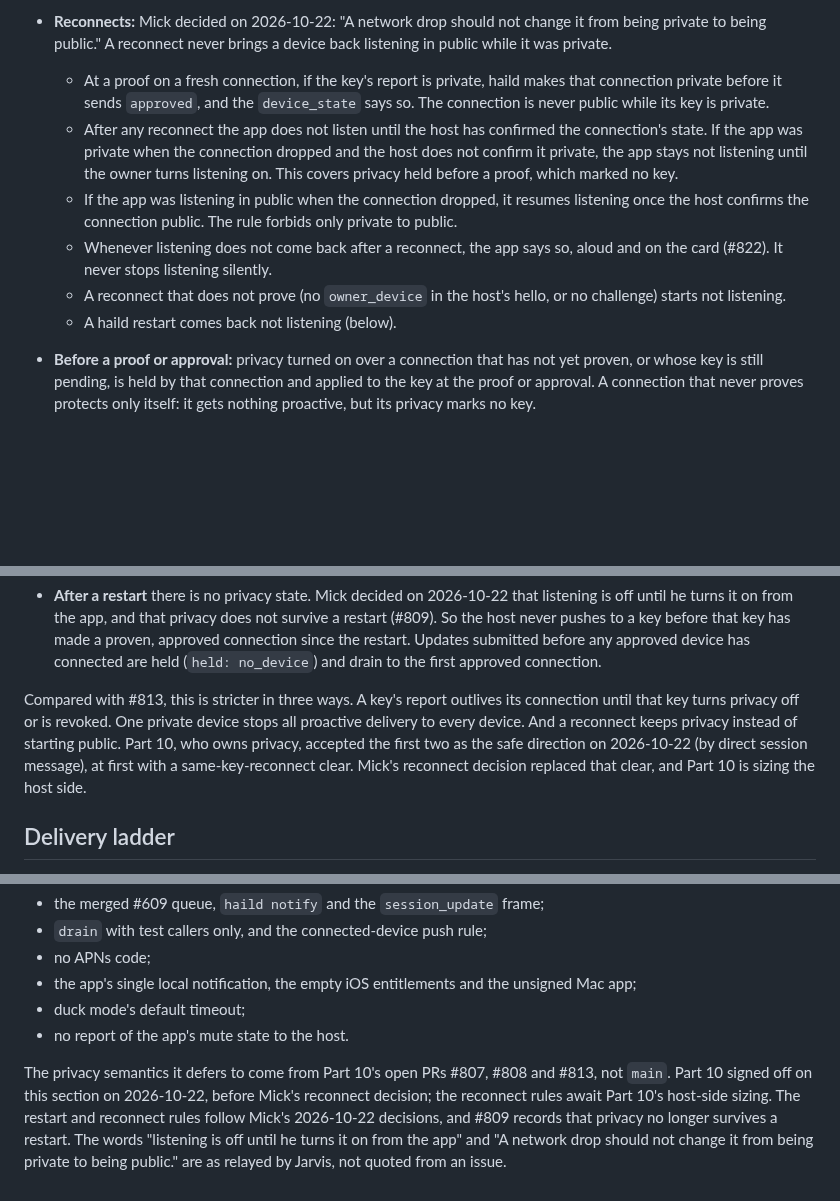
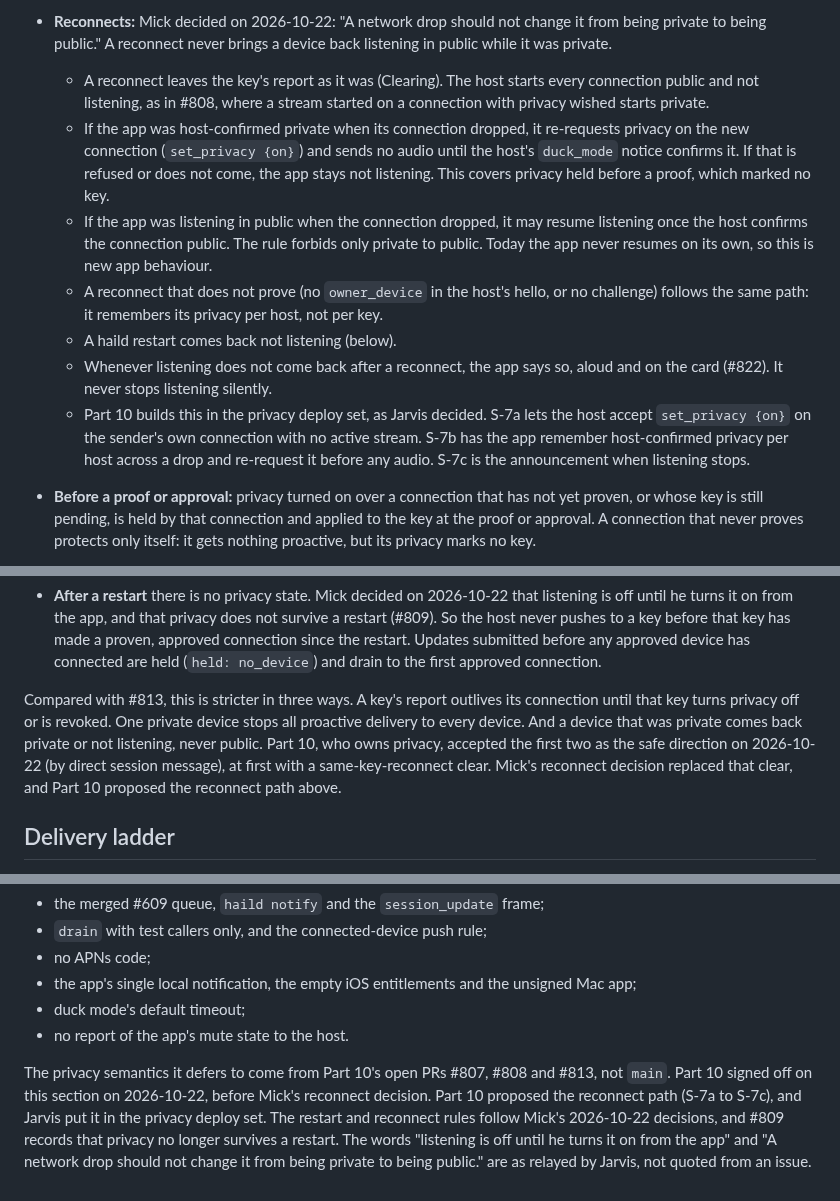
Before and after one commit to mickdarling/hailing-station, a Markdown page: docs/proactive-notifications.md, 3 parts joined by grey strips. GitHub-like rendering; blank space fills up the shorter version.

Commit message:
Have the app re-request privacy after a reconnect, per Part 10's S-7 (#609)
Co-Authored-By: Claude Opus 5.5 <noreply@anthropic.com>
Claude-Session: https://claude.ai/code/session_01WhS6z9FuY1PfkPhhiru9HZ

```diff
--- a/docs/proactive-notifications.md
+++ b/docs/proactive-notifications.md
@@ -166,17 +165,22 @@ haild keeps, in memory only, each approved key's last privacy report.
     public while its key is private.
 - **Reconnects:** Mick decided on 2026-10-22: "A network drop should not change it from being private to being
   public." A reconnect never brings a device back listening in public while it was private.
-  - At a proof on a fresh connection, if the key's report is private, haild makes that connection private before it
-    sends `approved`, and the `device_state` says so. The connection is never public while its key is private.
-  - After any reconnect the app does not listen until the host has confirmed the connection's state. If the app was
-    private when the connection dropped and the host does not confirm it private, the app stays not listening until
-    the owner turns listening on. This covers privacy held before a proof, which marked no key.
-  - If the app was listening in public when the connection dropped, it resumes listening once the host confirms the
-    connection public. The rule forbids only private to public.
+  - A reconnect leaves the key's report as it was (Clearing). The host starts every connection public and not
+    listening, as in #808, where a stream started on a connection with privacy wished starts private.
+  - If the app was host-confirmed private when its connection dropped, it re-requests privacy on the new connection
+    (`set_privacy {on}`) and sends no audio until the host's `duck_mode` notice confirms it. If that is refused or
+    does not come, the app stays not listening. This covers privacy held before a proof, which marked no key.
+  - If the app was listening in public when the connection dropped, it may resume listening once the host confirms
+    the connection public. The rule forbids only private to public. Today the app never resumes on its own, so this
+    is new app behaviour.
+  - A reconnect that does not prove (no `owner_device` in the host's hello, or no challenge) follows the same path:
+    it remembers its privacy per host, not per key.
+  - A haild restart comes back not listening (below).
   - Whenever listening does not come back after a reconnect, the app says so, aloud and on the card (#822). It never
     stops listening silently.
-  - A reconnect that does not prove (no `owner_device` in the host's hello, or no challenge) starts not listening.
-  - A haild restart comes back not listening (below).
+  - Part 10 builds this in the privacy deploy set, as Jarvis decided. S-7a lets the host accept `set_privacy {on}`
+    on the sender's own connection with no active stream. S-7b has the app remember host-confirmed privacy per host
+    across a drop and re-request it before any audio. S-7c is the announcement when listening stops.
 - **Before a proof or approval:** privacy turned on over a connection that has not yet proven, or whose key is still
   pending, is held by that connection and applied to the key at the proof or approval. A connection that never
   proves protects only itself: it gets nothing proactive, but its privacy marks no key.
@@ -190,11 +194,11 @@ haild keeps, in memory only, each approved key's last privacy report.
   key has made a proven, approved connection since the restart. Updates submitted before any approved device has
   connected are held (`held: no_device`) and drain to the first approved connection.
 
-Compared with #813, this is stricter in three ways. A key's report outlives its connection until that key turns
-privacy off or is revoked. One private device stops all proactive delivery to every device. And a reconnect keeps
-privacy instead of starting public. Part 10, who owns privacy, accepted the first two as the safe direction on
+Compared with #813, this is stricter in three ways. A key's report outlives its connection until that key turns privacy
+off or is revoked. One private device stops all proactive delivery to every device. And a device that was private comes
+back private or not listening, never public. Part 10, who owns privacy, accepted the first two as the safe direction on
 2026-10-22 (by direct session message), at first with a same-key-reconnect clear. Mick's reconnect decision replaced
-that clear, and Part 10 is sizing the host side.
+that clear, and Part 10 proposed the reconnect path above.
 
 ## Delivery ladder
 
@@ -415,8 +419,9 @@ This is a design document. It records no runtime behaviour. The current state wa
 - duck mode's default timeout;
 - no report of the app's mute state to the host.
 
-The privacy semantics it defers to come from Part 10's open PRs #807, #808 and #813, not `main`. Part 10 signed
-off on this section on 2026-10-22, before Mick's reconnect decision; the reconnect rules await Part 10's host-side
-sizing. The restart and reconnect rules follow Mick's 2026-10-22 decisions, and #809 records that privacy no longer
-survives a restart. The words "listening is off until he turns it on from the app" and "A network drop should not
-change it from being private to being public." are as relayed by Jarvis, not quoted from an issue.
+The privacy semantics it defers to come from Part 10's open PRs #807, #808 and #813, not `main`. Part 10 signed off on
+this section on 2026-10-22, before Mick's reconnect decision. Part 10 proposed the reconnect path (S-7a to S-7c), and
+Jarvis put it in the privacy deploy set. The restart and reconnect rules follow Mick's 2026-10-22 decisions, and #809
+records that privacy no longer survives a restart. The words "listening is off until he turns it on from the app" and "A
+network drop should not change it from being private to being public." are as relayed by Jarvis, not quoted from an
+issue.
```
Also changed, not shown: other parts of docs/proactive-notifications.md (+5 -6 lines).
